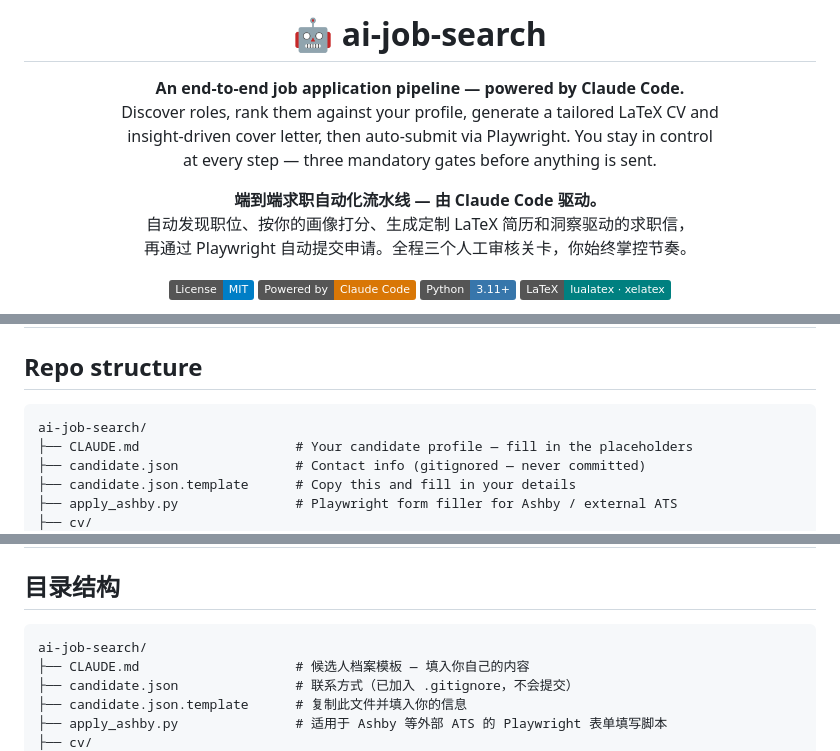
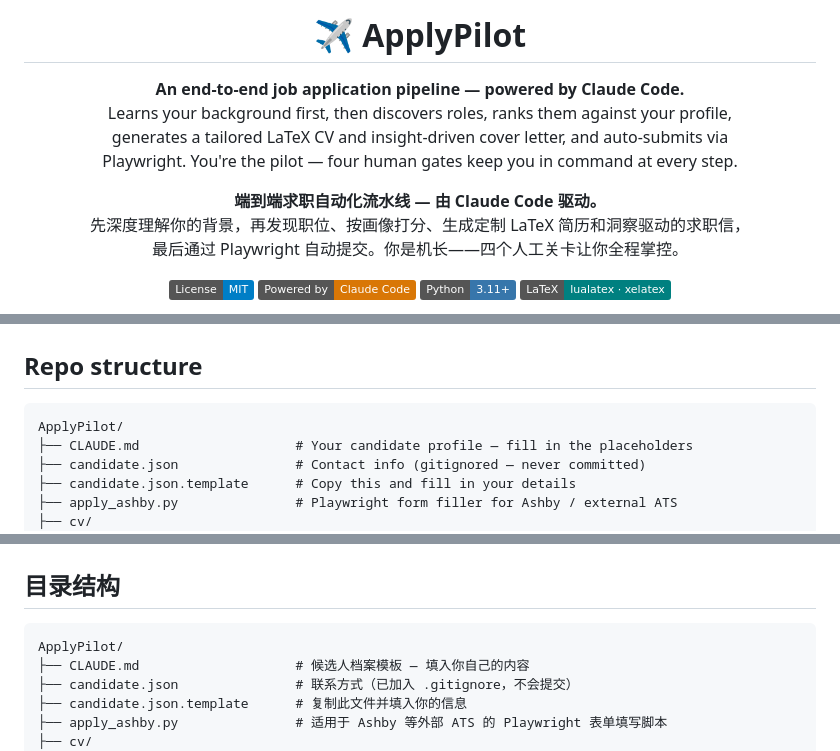
Before and after one commit to LaylaLand518/ai-job-search, a Markdown page: README.md, 3 parts joined by grey strips. Drawn GitHub-style; badges without logos.

Commit message:
rebranding: rename to ApplyPilot

````diff
--- a/README.md
+++ b/README.md
@@ -1,18 +1,18 @@
 <div align="center">
 
-<h1>🤖 ai-job-search</h1>
+<h1>✈️ ApplyPilot</h1>
 
 <p>
   <strong>An end-to-end job application pipeline — powered by Claude Code.</strong><br>
-  Discover roles, rank them against your profile, generate a tailored LaTeX CV and<br>
-  insight-driven cover letter, then auto-submit via Playwright. You stay in control<br>
-  at every step — three mandatory gates before anything is sent.
+  Learns your background first, then discovers roles, ranks them against your profile,<br>
+  generates a tailored LaTeX CV and insight-driven cover letter, and auto-submits via<br>
+  Playwright. You're the pilot — four human gates keep you in command at every step.
 </p>
 
 <p>
   <strong>端到端求职自动化流水线 — 由 Claude Code 驱动。</strong><br>
-  自动发现职位、按你的画像打分、生成定制 LaTeX 简历和洞察驱动的求职信，<br>
-  再通过 Playwright 自动提交申请。全程三个人工审核关卡，你始终掌控节奏。
+  先深度理解你的背景，再发现职位、按画像打分、生成定制 LaTeX 简历和洞察驱动的求职信，<br>
+  最后通过 Playwright 自动提交。你是机长——四个人工关卡让你全程掌控。
 </p>
 
 [![MIT License](https://img.shields.io/badge/License-MIT-blue.svg)](LICENSE)
@@ -127,7 +127,7 @@ Every failure mode hit in production is documented and solved in `.claude/skills
 ## Repo structure
 
 ```
-ai-job-search/
+ApplyPilot/
 ├── CLAUDE.md                    # Your candidate profile — fill in the placeholders
 ├── candidate.json               # Contact info (gitignored — never committed)
 ├── candidate.json.template      # Copy this and fill in your details
@@ -267,7 +267,7 @@ cp candidate.json.template candidate.json
 ## 目录结构
 
 ```
-ai-job-search/
+ApplyPilot/
 ├── CLAUDE.md                    # 候选人档案模板 — 填入你自己的内容
 ├── candidate.json               # 联系方式（已加入 .gitignore，不会提交）
 ├── candidate.json.template      # 复制此文件并填入你的信息
````
